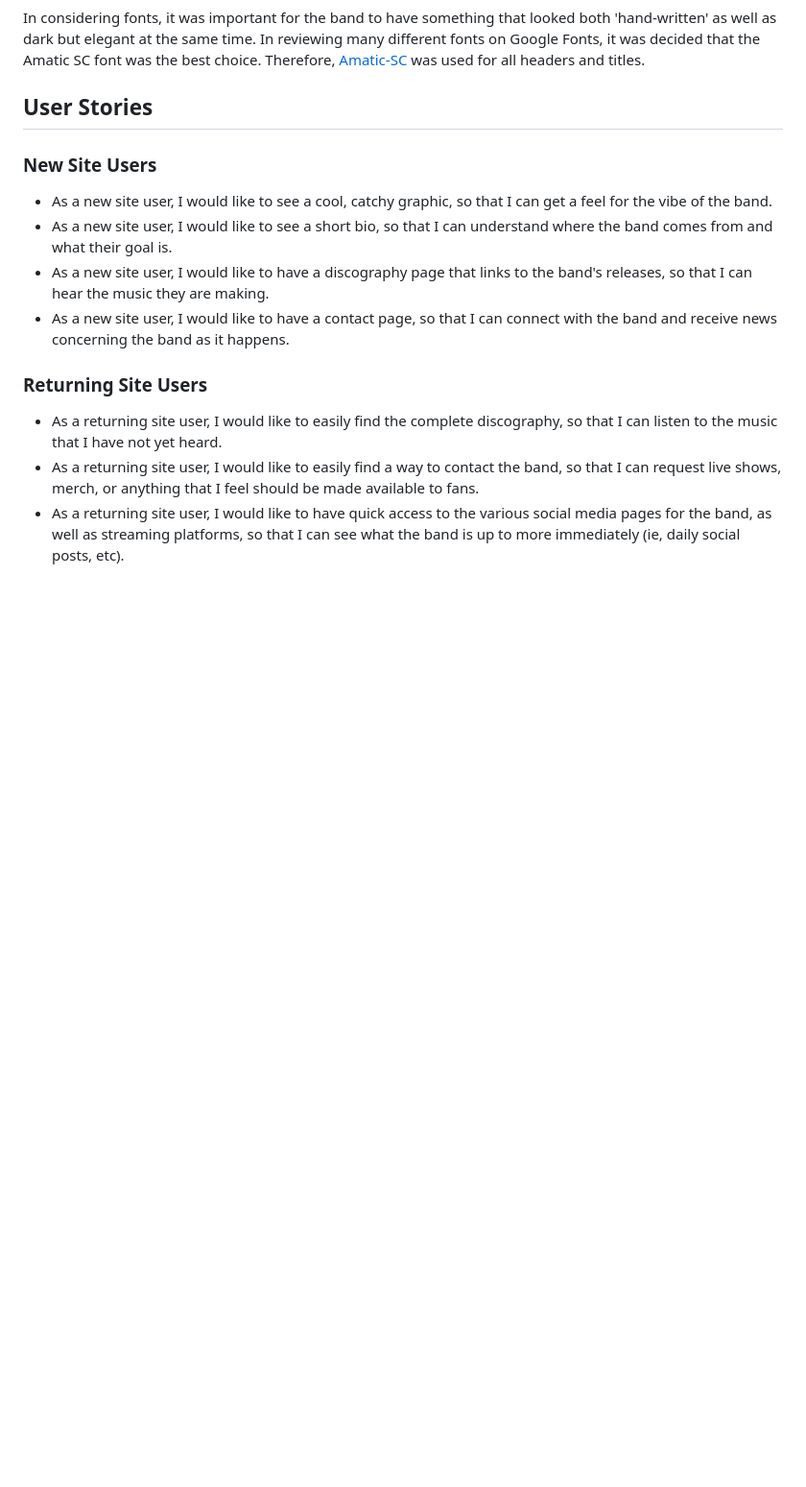
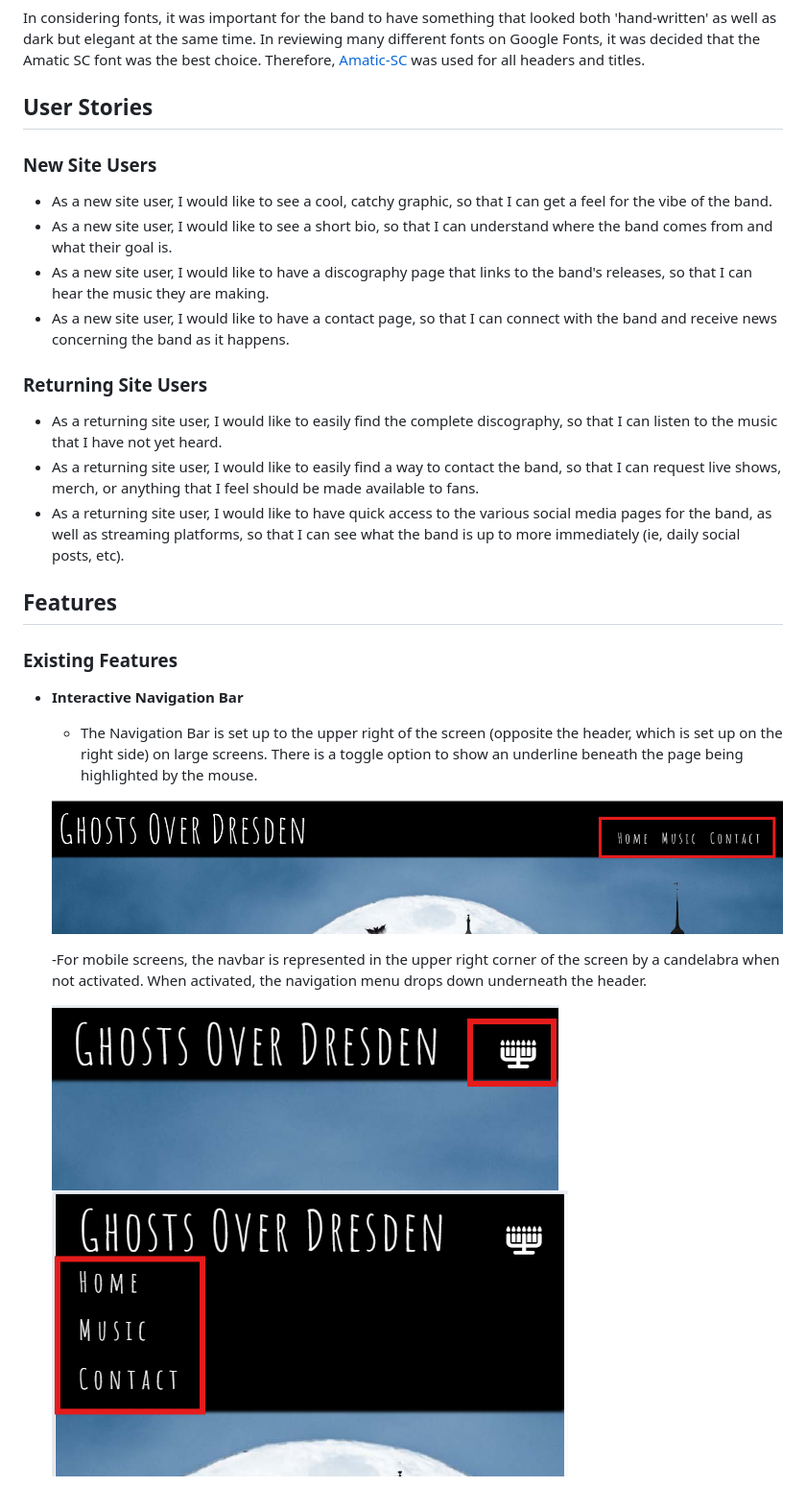
Before and after one commit to craigdickerson725/ghosts_over_dresden, a Markdown page: README.md, the part around the change printed below. Shown: that part at 96% size. GitHub-like rendering; blank space fills up the shorter version.

Commit message:
Create existing features section for readme

```diff
--- a/README.md
+++ b/README.md
@@ -44,3 +44,19 @@ In considering fonts, it was important for the band to have something that looke
 - As a returning site user, I would like to easily find the complete discography, so that I can listen to the music that I have not yet heard.
 - As a returning site user, I would like to easily find a way to contact the band, so that I can request live shows, merch, or anything that I feel should be made available to fans.
 - As a returning site user, I would like to have quick access to the various social media pages for the band, as well as streaming platforms, so that I can see what the band is up to more immediately (ie, daily social posts, etc).
+
+## Features
+
+### Existing Features
+
+- **Interactive Navigation Bar**
+
+    - The Navigation Bar is set up to the upper right of the screen (opposite the header, which is set up on the right side) on large screens. There is a toggle option to show an underline beneath the page being highlighted by the mouse.
+
+    ![screenshot](documentation/features/navbar_large_screens.png)
+
+    -For mobile screens, the navbar is represented in the upper right corner of the screen by a candelabra when not activated.  When activated, the navigation menu drops down underneath the header.
+
+    ![screenshot](documentation/features/navbar_mobile_unclicked.png)
+    ![screenshot](documentation/features/navbar_mobile_dropdown.png)
+
```
Also changed, not shown: other parts of README.md (+20 -0 lines).
